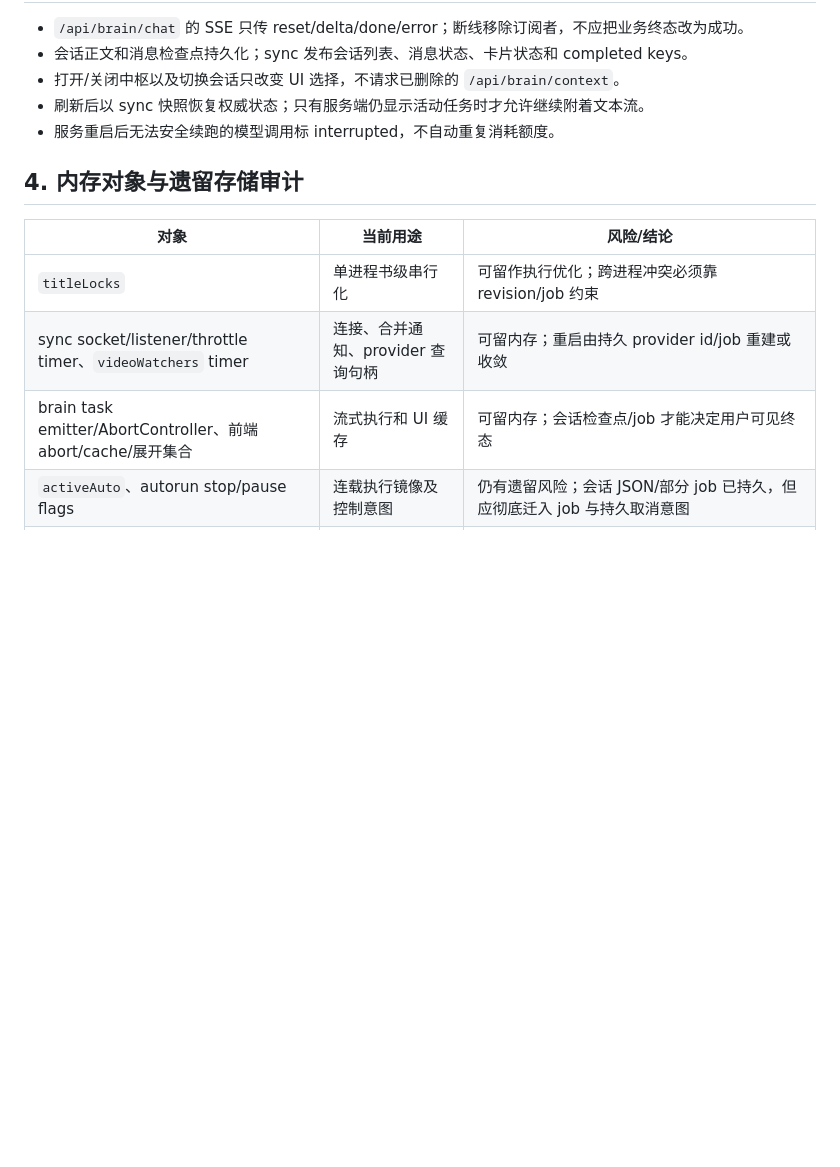
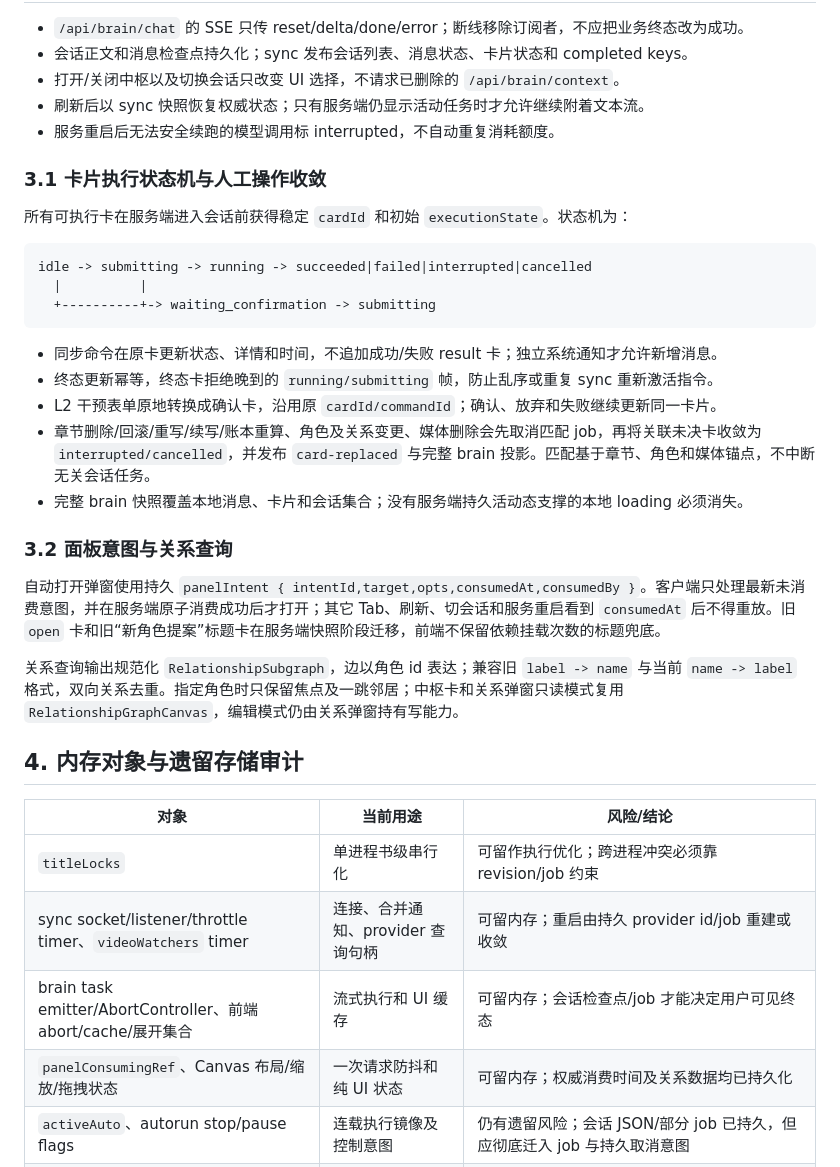
Before and after one commit to philuo/fiction-platform, a Markdown page: docs/BRAIN.md, the part around the change. GitHub-like rendering; blank space fills up the shorter version.

````diff
--- a/docs/BRAIN.md
+++ b/docs/BRAIN.md
@@ -59,6 +59,28 @@ received -> queued -> running -> waiting_external -> succeeded
 - 刷新后以 sync 快照恢复权威状态；只有服务端仍显示活动任务时才允许继续附着文本流。
 - 服务重启后无法安全续跑的模型调用标 interrupted，不自动重复消耗额度。
 
+### 3.1 卡片执行状态机与人工操作收敛
+
+所有可执行卡在服务端进入会话前获得稳定 `cardId` 和初始 `executionState`。状态机为：
+
+```text
+idle -> submitting -> running -> succeeded|failed|interrupted|cancelled
+  |          |
+  +----------+-> waiting_confirmation -> submitting
+```
+
+- 同步命令在原卡更新状态、详情和时间，不追加成功/失败 result 卡；独立系统通知才允许新增消息。
+- 终态更新幂等，终态卡拒绝晚到的 `running/submitting` 帧，防止乱序或重复 sync 重新激活指令。
+- L2 干预表单原地转换成确认卡，沿用原 `cardId/commandId`；确认、放弃和失败继续更新同一卡片。
+- 章节删除/回滚/重写/续写/账本重算、角色及关系变更、媒体删除会先取消匹配 job，再将关联未决卡收敛为 `interrupted/cancelled`，并发布 `card-replaced` 与完整 brain 投影。匹配基于章节、角色和媒体锚点，不中断无关会话任务。
+- 完整 brain 快照覆盖本地消息、卡片和会话集合；没有服务端持久活动态支撑的本地 loading 必须消失。
+
+### 3.2 面板意图与关系查询
+
+自动打开弹窗使用持久 `panelIntent { intentId,target,opts,consumedAt,consumedBy }`。客户端只处理最新未消费意图，并在服务端原子消费成功后才打开；其它 Tab、刷新、切会话和服务重启看到 `consumedAt` 后不得重放。旧 `open` 卡和旧“新角色提案”标题卡在服务端快照阶段迁移，前端不保留依赖挂载次数的标题兜底。
+
+关系查询输出规范化 `RelationshipSubgraph`，边以角色 id 表达；兼容旧 `label -> name` 与当前 `name -> label` 格式，双向关系去重。指定角色时只保留焦点及一跳邻居；中枢卡和关系弹窗只读模式复用 `RelationshipGraphCanvas`，编辑模式仍由关系弹窗持有写能力。
+
 ## 4. 内存对象与遗留存储审计
 
 | 对象 | 当前用途 | 风险/结论 |
@@ -66,6 +88,7 @@ received -> queued -> running -> waiting_external -> succeeded
 | `titleLocks` | 单进程书级串行化 | 可留作执行优化；跨进程冲突必须靠 revision/job 约束 |
 | sync socket/listener/throttle timer、`videoWatchers` timer | 连接、合并通知、provider 查询句柄 | 可留内存；重启由持久 provider id/job 重建或收敛 |
 | brain task emitter/AbortController、前端 abort/cache/展开集合 | 流式执行和 UI 缓存 | 可留内存；会话检查点/job 才能决定用户可见终态 |
+| `panelConsumingRef`、Canvas 布局/缩放/拖拽状态 | 一次请求防抖和纯 UI 状态 | 可留内存；权威消费时间及关系数据均已持久化 |
 | `activeAuto`、autorun stop/pause flags | 连载执行镜像及控制意图 | 仍有遗留风险；会话 JSON/部分 job 已持久，但应彻底迁入 job 与持久取消意图 |
 | `planTasks`、`imageGenTasks` | 分镜/生图执行句柄和部分结果 | 已有 job/世界 pending 投影，但 Map 仍混合业务结果；需缩减为 jobId→句柄 |
 | `visualTasks`、`visualInFlight`、`coverInFlight` | 视觉终态缓存与并发控制 | 部分接入 job，仍应移除终态缓存并用数据库唯一约束 |
````
Also changed, not shown: docs/HARNESS.md (+13 -0 lines), docs/PLAN.md (+20 -2 lines).
